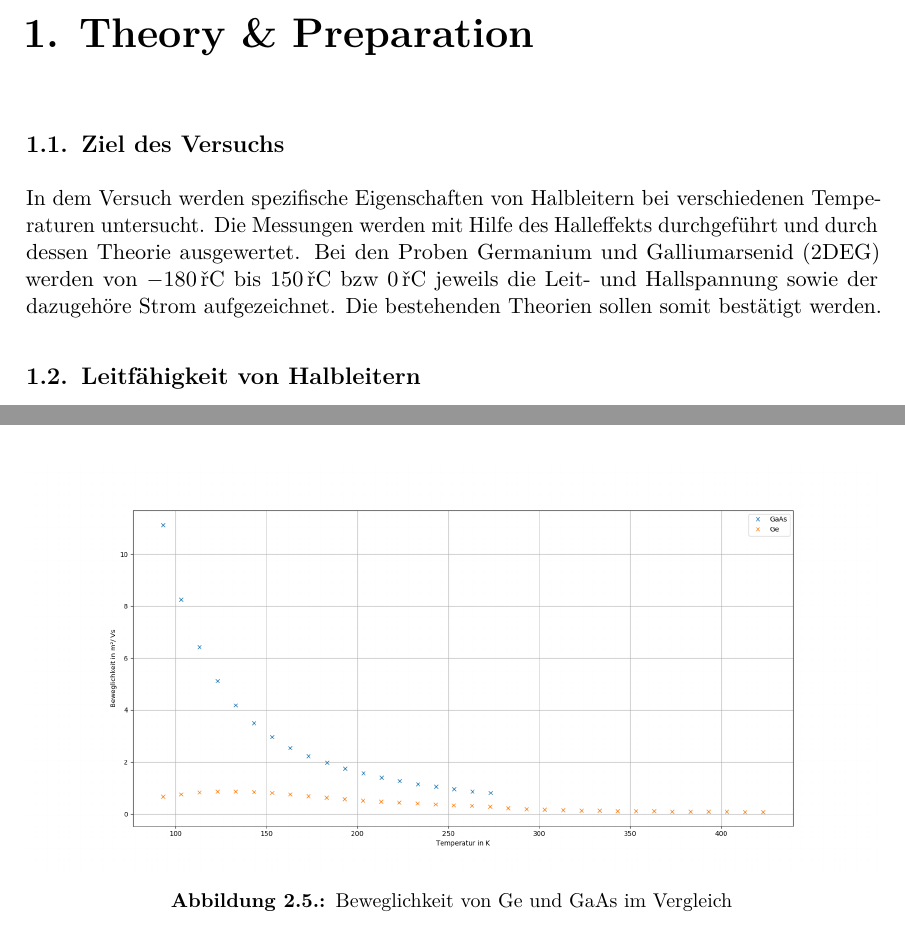
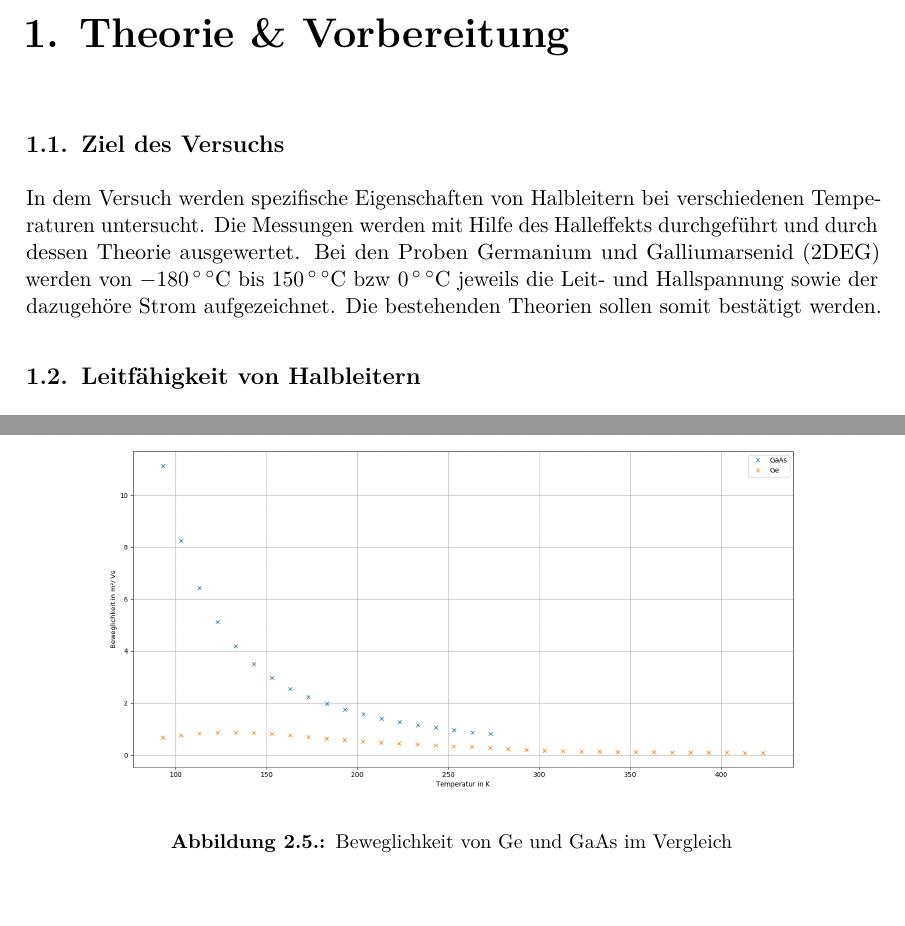
Before and after one commit to Quizznor/p4-lab-protocols, a LaTeX document (05-HALL-EFFECT/main.tex, which reads 05-HALL-EFFECT/01-prep/1.tex): two parts of pages 3 and 13 of 19, joined at a grey line, cut at the place of the change. Compiled offline with pdfLaTeX.

Commit message:
Minor corrections

```diff
--- a/05-HALL-EFFECT/01-prep/1.tex
+++ b/05-HALL-EFFECT/01-prep/1.tex
@@ -1,7 +1,7 @@
 %!TEX root = ../main.tex
 
 \section{Ziel des Versuchs}
-In dem Versuch werden spezifische Eigenschaften von Halbleitern bei verschiedenen Temperaturen untersucht. Die Messungen werden mit Hilfe des Halleffekts durchgeführt und durch dessen Theorie ausgewertet. Bei den Proben Germanium und Galliumarsenid (2DEG) werden von $\SI{-180}{°C}$ bis $\SI{150}{°C}$ bzw $\SI{0}{°C}$ jeweils die Leit- und Hallspannung sowie der dazugehöre Strom aufgezeichnet. Die bestehenden Theorien sollen somit bestätigt werden.
+In dem Versuch werden spezifische Eigenschaften von Halbleitern bei verschiedenen Temperaturen untersucht. Die Messungen werden mit Hilfe des Halleffekts durchgeführt und durch dessen Theorie ausgewertet. Bei den Proben Germanium und Galliumarsenid (2DEG) werden von $\SI{-180}{\degree\celsius}$ bis $\SI{150}{\degree\celsius}$ bzw $\SI{0}{\degree\celsius}$ jeweils die Leit- und Hallspannung sowie der dazugehöre Strom aufgezeichnet. Die bestehenden Theorien sollen somit bestätigt werden.
 
 \section{Leitfähigkeit von Halbleitern}
 
--- a/05-HALL-EFFECT/main.tex
+++ b/05-HALL-EFFECT/main.tex
@@ -102,7 +102,7 @@
     % \pseudochapter[\protokollseiten]{Measurement report}
     % \includepdf[pages=-]{data/measurement_report.pdf}
 
-    \chapter{Theory \& Preparation}
+    \chapter{Theorie \& Vorbereitung}
     \label{chap:theory}
 
     \foreach \c in {1,2,...,\MaxKapitel}{%
```
Also changed, not shown: 05-HALL-EFFECT/02-eval/2.tex (+1 -3 lines), 05-HALL-EFFECT/main.pdf.
